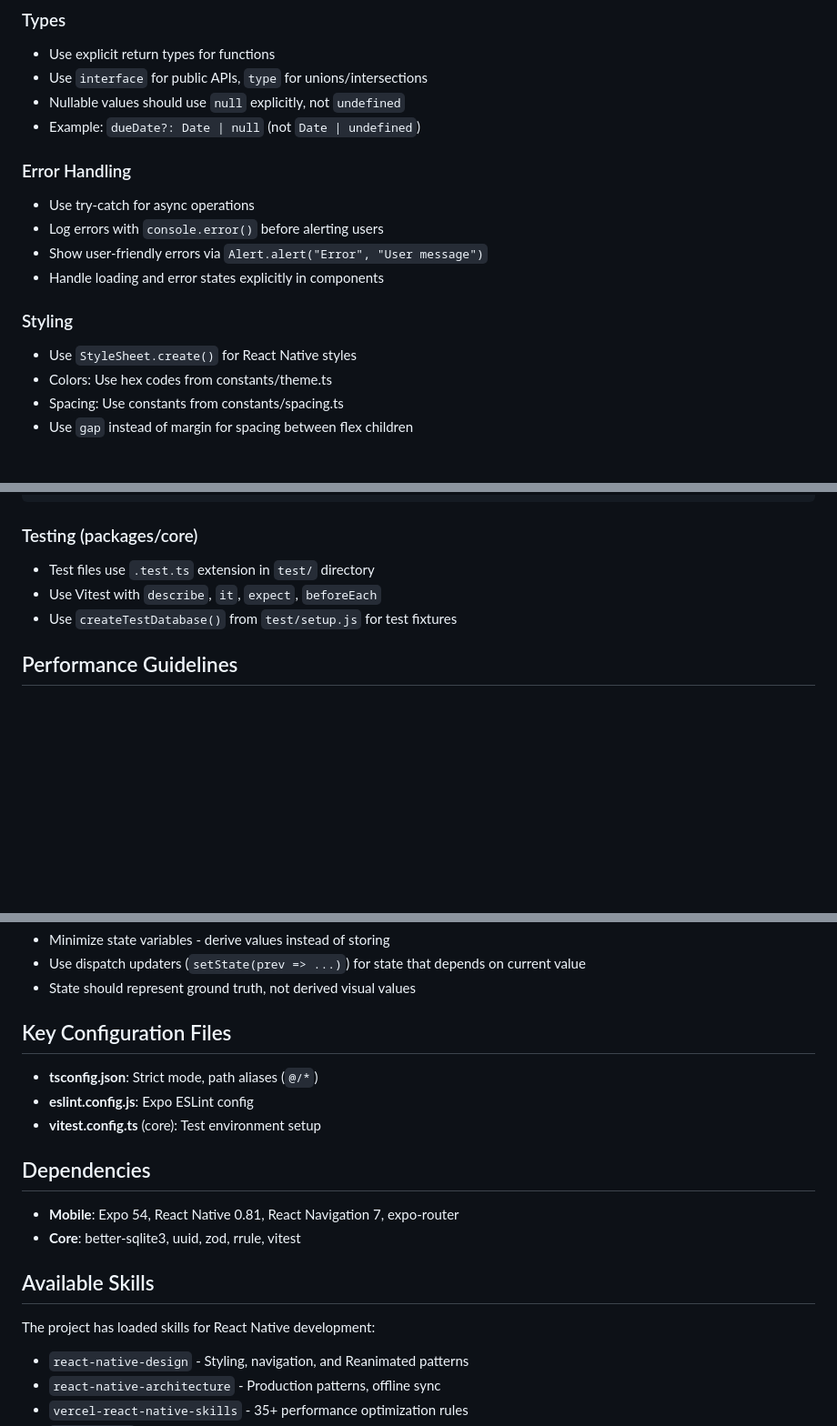
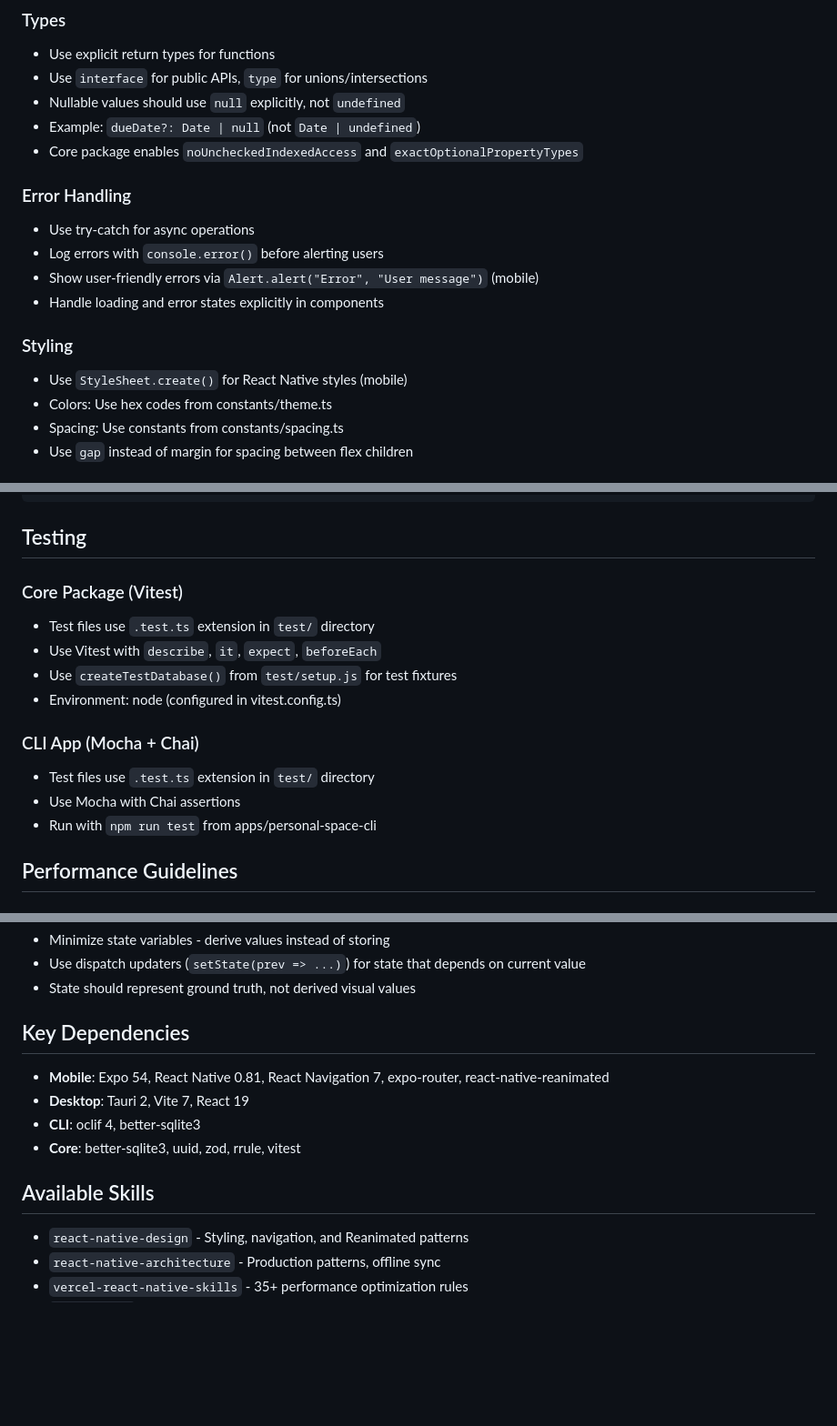
Before and after one commit to PulidoLuciano/personal-space, a Markdown page: AGENTS.md, 3 parts joined by grey strips. Shown at 91% size. Rendered like a GitHub page; blank space fills up the shorter version.

````diff
--- a/AGENTS.md
+++ b/AGENTS.md
@@ -77,17 +109,18 @@ npx vitest run --testNamePattern="createTask"  # Run tests matching pattern
 - Use `interface` for public APIs, `type` for unions/intersections
 - Nullable values should use `null` explicitly, not `undefined`
 - Example: `dueDate?: Date | null` (not `Date | undefined`)
+- Core package enables `noUncheckedIndexedAccess` and `exactOptionalPropertyTypes`
 
 ### Error Handling
 
 - Use try-catch for async operations
 - Log errors with `console.error()` before alerting users
-- Show user-friendly errors via `Alert.alert("Error", "User message")`
+- Show user-friendly errors via `Alert.alert("Error", "User message")` (mobile)
 - Handle loading and error states explicitly in components
 
 ### Styling
 
-- Use `StyleSheet.create()` for React Native styles
+- Use `StyleSheet.create()` for React Native styles (mobile)
 - Colors: Use hex codes from constants/theme.ts
 - Spacing: Use constants from constants/spacing.ts
 - Use `gap` instead of margin for spacing between flex children
@@ -118,11 +151,20 @@ export function TaskItem({
 }
 ```
 
-### Testing (packages/core)
+## Testing
+
+### Core Package (Vitest)
 
 - Test files use `.test.ts` extension in `test/` directory
 - Use Vitest with `describe`, `it`, `expect`, `beforeEach`
 - Use `createTestDatabase()` from `test/setup.js` for test fixtures
+- Environment: node (configured in vitest.config.ts)
+
+### CLI App (Mocha + Chai)
+
+- Test files use `.test.ts` extension in `test/` directory
+- Use Mocha with Chai assertions
+- Run with `npm run test` from apps/personal-space-cli
 
 ## Performance Guidelines
 
@@ -151,20 +193,15 @@ export function TaskItem({
 - Use dispatch updaters (`setState(prev => ...)`) for state that depends on current value
 - State should represent ground truth, not derived visual values
 
-## Key Configuration Files
+## Key Dependencies
 
-- **tsconfig.json**: Strict mode, path aliases (`@/*`)
-- **eslint.config.js**: Expo ESLint config
-- **vitest.config.ts** (core): Test environment setup
-
-## Dependencies
-
-- **Mobile**: Expo 54, React Native 0.81, React Navigation 7, expo-router
+- **Mobile**: Expo 54, React Native 0.81, React Navigation 7, expo-router, react-native-reanimated
+- **Desktop**: Tauri 2, Vite 7, React 19
+- **CLI**: oclif 4, better-sqlite3
 - **Core**: better-sqlite3, uuid, zod, rrule, vitest
 
 ## Available Skills
 
-The project has loaded skills for React Native development:
 - `react-native-design` - Styling, navigation, and Reanimated patterns
 - `react-native-architecture` - Production patterns, offline sync
 - `vercel-react-native-skills` - 35+ performance optimization rules
````
Also changed, not shown: other parts of AGENTS.md (+48 -16 lines), .opencode/plans/date-timezone-fix.md (deleted, +0 -44 lines).
